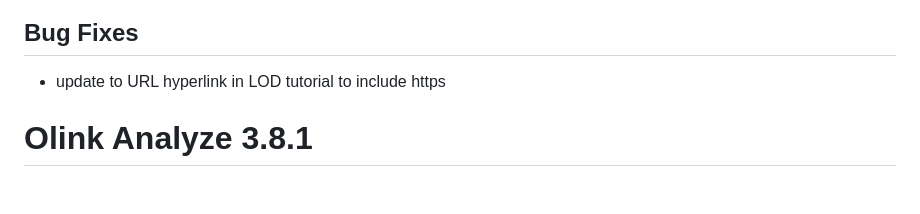
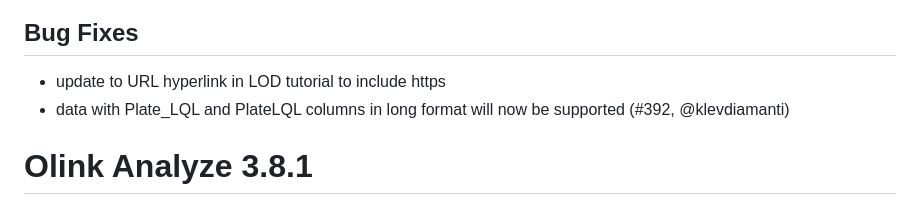
Before and after one commit to Olink-Proteomics/OlinkRPackage, a Markdown page: OlinkAnalyze/NEWS.md, the part around the change. Drawn GitHub-style.

Commit message:
add news on pr 392

```diff
--- a/OlinkAnalyze/NEWS.md
+++ b/OlinkAnalyze/NEWS.md
@@ -1,6 +1,7 @@
 # Olink Analyze 3.8.2
 ## Bug Fixes
 * update to URL hyperlink in LOD tutorial to include https
+* data with Plate_LQL and PlateLQL columns in long format will now be supported (#392, @klevdiamanti)
 
 # Olink Analyze 3.8.1
 ## Bug Fixes
```
